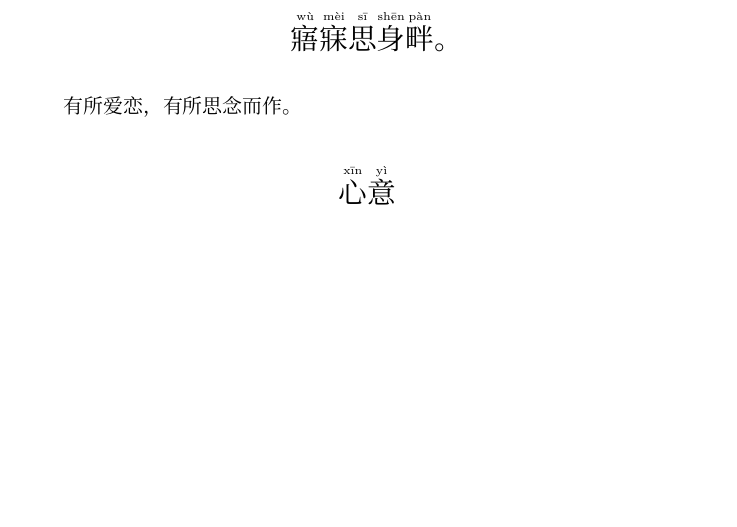
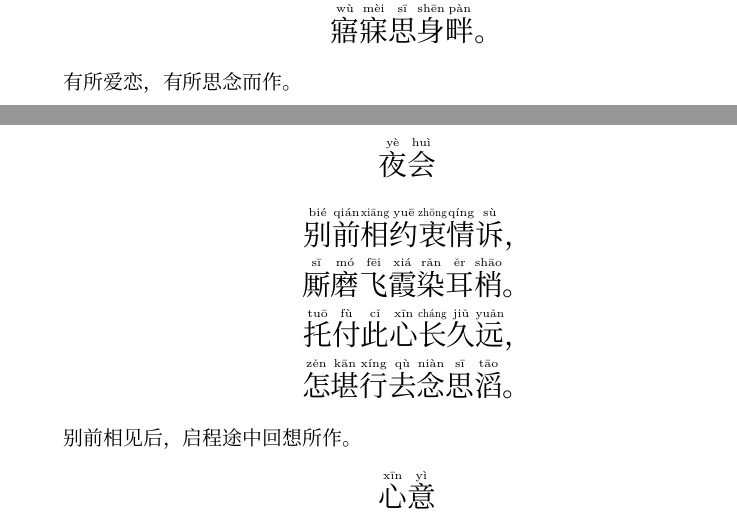
Before and after one commit to utensil/poems, a LaTeX document (main.tex): part of page 17 of 41 before the commit and two parts of pages 14 and 15 of 37 after it, the two joined at a grey line, cut so that both start at the same text, the shorter picture padded with empty space. Compiled offline with XeLaTeX; a missing font is replaced by an installed copy or a similar font.

Commit message:
增加大纲、防止诗被分页、增加《夜会》、文字微调

```diff
--- a/main.tex
+++ b/main.tex
@@ -1,7 +1,7 @@
 \documentclass{article}
 \usepackage[utf8]{inputenc}
 \usepackage{csquotes}
-\usepackage[bookmarks=true,colorlinks=true,linkcolor=blue]{hyperref}
+\usepackage[unicode,bookmarksopen=true,bookmarksdepth=5,colorlinks=true,linkcolor=blue,pdfusetitle]{hyperref}
 \usepackage{bookmark}
 % \usepackage{fontspec}
 \usepackage{xeCJK}
@@ -557,6 +562,18 @@
 \end{poem}
 
 有所爱恋，有所思念而作。
+
+\begin{poem}{}{夜会}
+别前相约衷情诉，
+
+厮磨飞霞染耳梢。
+
+托付此心{\xpinyin{长}{chang2}}久远，
+
+怎堪行去念思滔。
+\end{poem}
+
+别前相见后，启程途中回想所作。
 
 \begin{poem}{}{心意}
 唇间春意露，
```
Also changed, not shown: main.tex (17 more changed lines), 1 other file.
